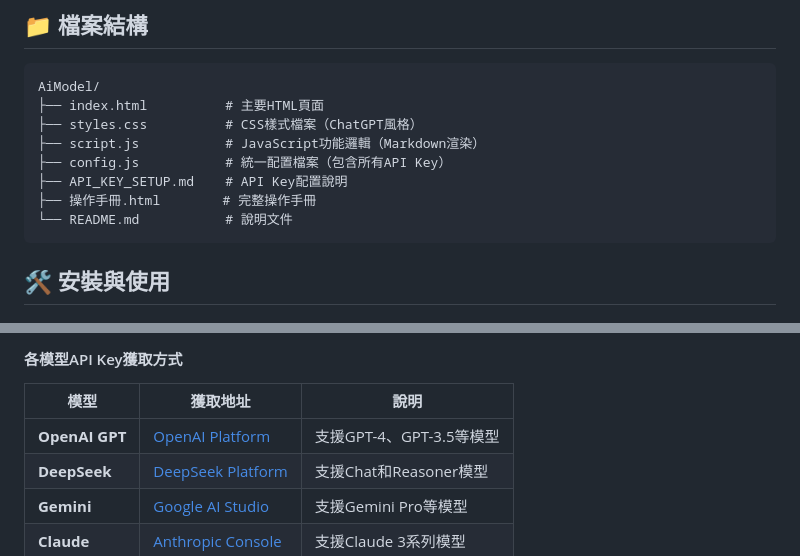
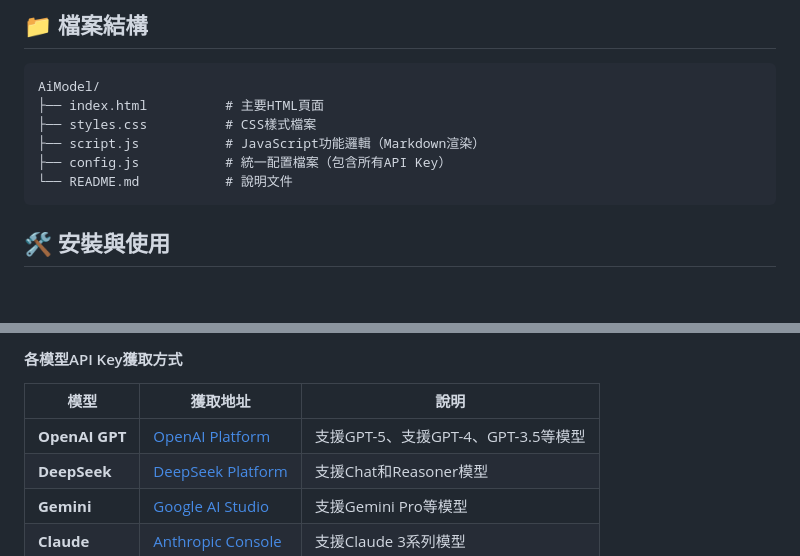
Before and after one commit to Samuel6954/multi-modal-ai-chat-local, a Markdown page: README.md, 2 parts joined by grey strips. Drawn GitHub-style; blank space fills up the shorter version.

Commit message:
[OM]增加支援GPT-5說明

````diff
--- a/README.md
+++ b/README.md
@@ -19,11 +19,9 @@
 ```
 AiModel/
 ├── index.html          # 主要HTML頁面
-├── styles.css          # CSS樣式檔案（ChatGPT風格）
+├── styles.css          # CSS樣式檔案
 ├── script.js           # JavaScript功能邏輯（Markdown渲染）
 ├── config.js           # 統一配置檔案（包含所有API Key）
-├── API_KEY_SETUP.md    # API Key配置說明
-├── 操作手冊.html        # 完整操作手冊
 └── README.md           # 說明文件
 ```
 
@@ -54,7 +52,7 @@ const API_KEYS = {
 
 | 模型 | 獲取地址 | 說明 |
 |------|----------|------|
-| **OpenAI GPT** | [OpenAI Platform](https://platform.openai.com/api-keys) | 支援GPT-4、GPT-3.5等模型 |
+| **OpenAI GPT** | [OpenAI Platform](https://platform.openai.com/api-keys) | 支援GPT-5、支援GPT-4、GPT-3.5等模型 |
 | **DeepSeek** | [DeepSeek Platform](https://platform.deepseek.com/) | 支援Chat和Reasoner模型 |
 | **Gemini** | [Google AI Studio](https://makersuite.google.com/app/apikey) | 支援Gemini Pro等模型 |
 | **Claude** | [Anthropic Console](https://console.anthropic.com/) | 支援Claude 3系列模型 |
````
